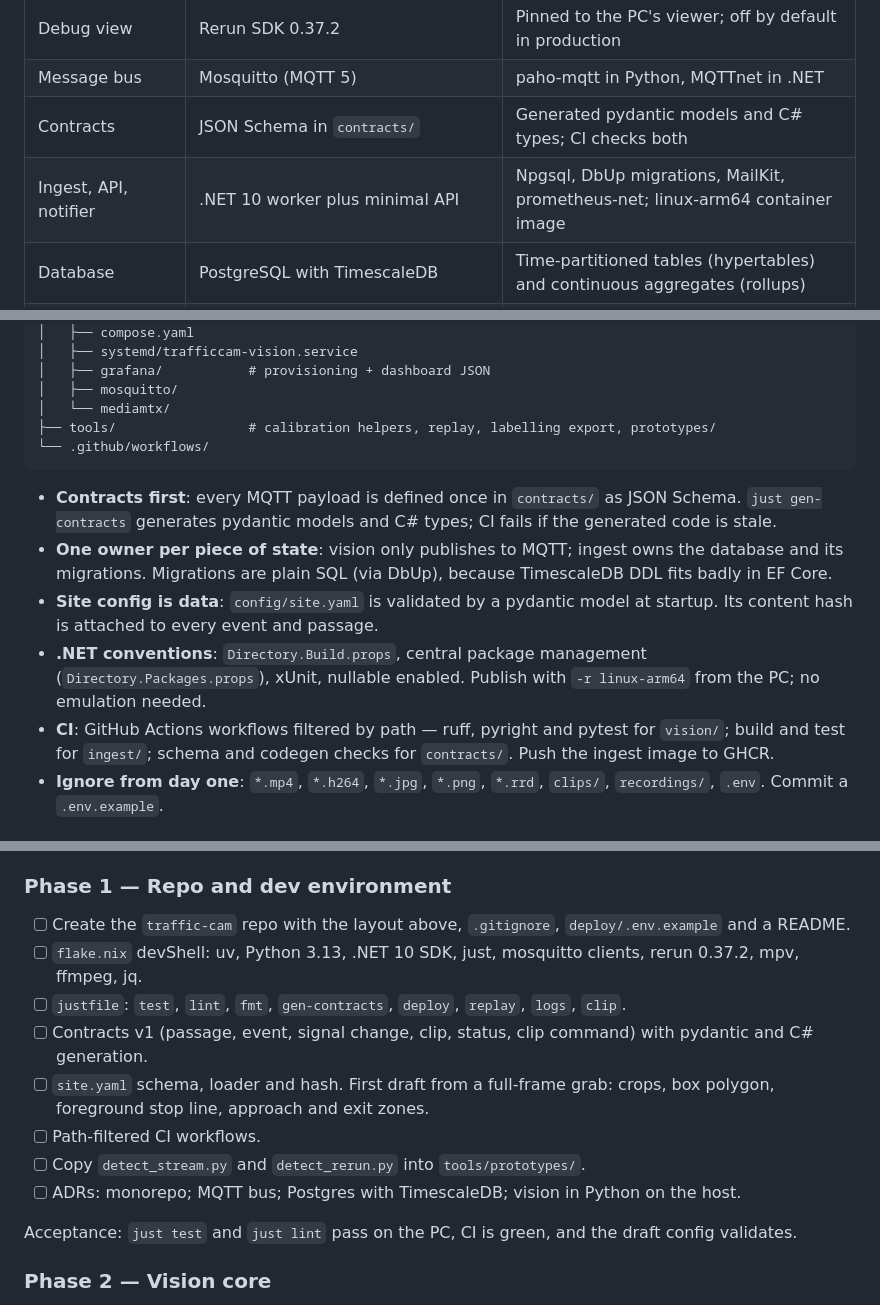
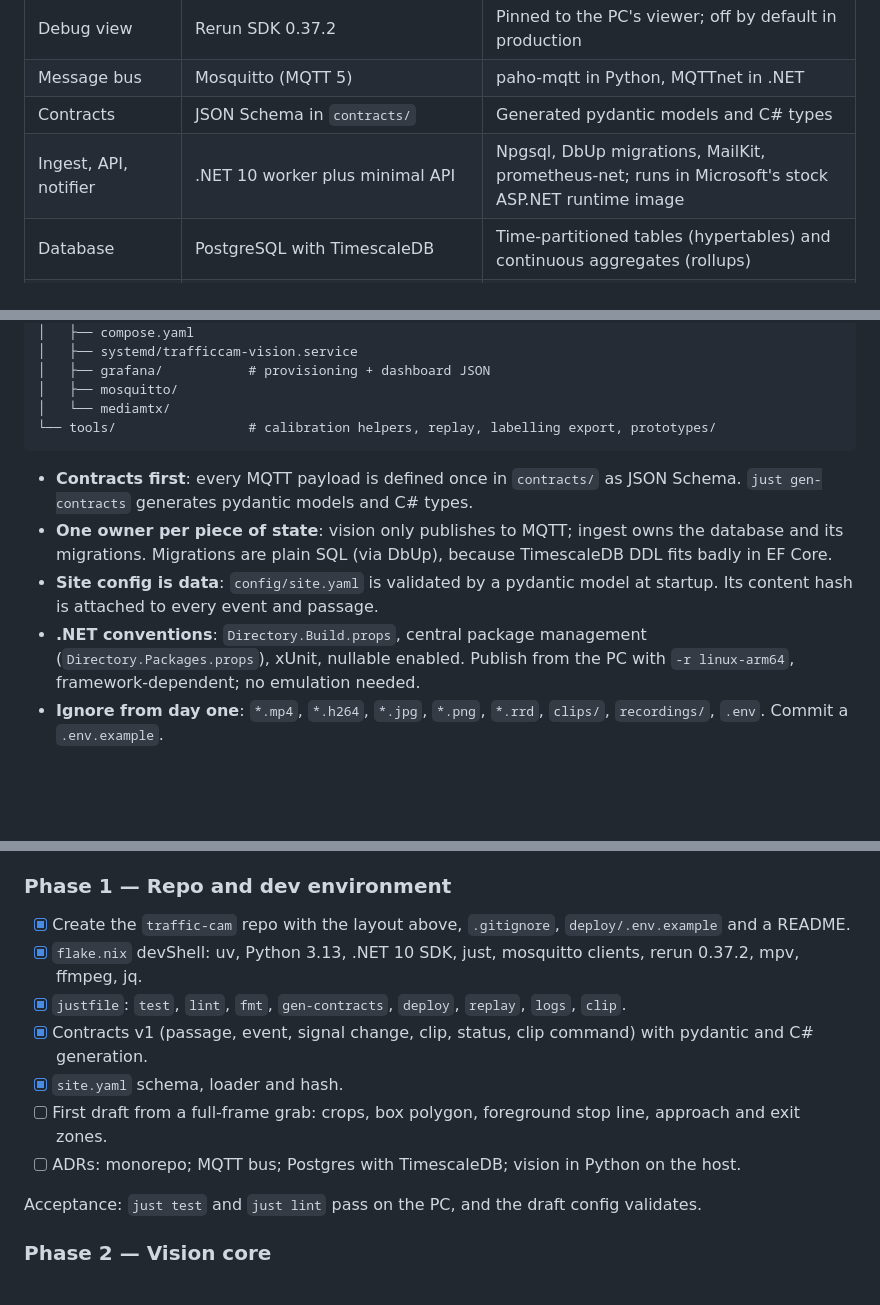
Before and after one commit to WhatFor/traffic_cam, a Markdown page: docs/build_plan.md, 3 parts joined by grey strips. Rendered like a GitHub page; blank space fills up the shorter version.

Commit message:
Update plan

````diff
--- a/docs/build_plan.md
+++ b/docs/build_plan.md
@@ -144,8 +144,8 @@ Python owns everything that touches frames; .NET owns storage, APIs and notifica
 | Image processing | OpenCV (`python3-opencv`), numpy | Lamp brightness, image quality, homography |
 | Debug view | Rerun SDK 0.37.2 | Pinned to the PC's viewer; off by default in production |
 | Message bus | Mosquitto (MQTT 5) | paho-mqtt in Python, MQTTnet in .NET |
-| Contracts | JSON Schema in `contracts/` | Generated pydantic models and C# types; CI checks both |
-| Ingest, API, notifier | .NET 10 worker plus minimal API | Npgsql, DbUp migrations, MailKit, prometheus-net; linux-arm64 container image |
+| Contracts | JSON Schema in `contracts/` | Generated pydantic models and C# types |
+| Ingest, API, notifier | .NET 10 worker plus minimal API | Npgsql, DbUp migrations, MailKit, prometheus-net; runs in Microsoft's stock ASP.NET runtime image |
 | Database | PostgreSQL with TimescaleDB | Time-partitioned tables (hypertables) and continuous aggregates (rollups) |
 | Metrics | VictoriaMetrics single-node, node\_exporter | Prometheus-compatible; `prometheus_client` in Python |
 | Dashboards and alerts | Grafana, provisioned from the repo | Alerts by email and ntfy |
@@ -192,15 +192,13 @@ traffic-cam/
 │   ├── grafana/           # provisioning + dashboard JSON
 │   ├── mosquitto/
 │   └── mediamtx/
-├── tools/                 # calibration helpers, replay, labelling export, prototypes/
-└── .github/workflows/
+└── tools/                 # calibration helpers, replay, labelling export, prototypes/
 ```
 
-- **Contracts first**: every MQTT payload is defined once in `contracts/` as JSON Schema. `just gen-contracts` generates pydantic models and C# types; CI fails if the generated code is stale.
+- **Contracts first**: every MQTT payload is defined once in `contracts/` as JSON Schema. `just gen-contracts` generates pydantic models and C# types.
 - **One owner per piece of state**: vision only publishes to MQTT; ingest owns the database and its migrations. Migrations are plain SQL (via DbUp), because TimescaleDB DDL fits badly in EF Core.
 - **Site config is data**: `config/site.yaml` is validated by a pydantic model at startup. Its content hash is attached to every event and passage.
-- **.NET conventions**: `Directory.Build.props`, central package management (`Directory.Packages.props`), xUnit, nullable enabled. Publish with `-r linux-arm64` from the PC; no emulation needed.
-- **CI**: GitHub Actions workflows filtered by path — ruff, pyright and pytest for `vision/`; build and test for `ingest/`; schema and codegen checks for `contracts/`. Push the ingest image to GHCR.
+- **.NET conventions**: `Directory.Build.props`, central package management (`Directory.Packages.props`), xUnit, nullable enabled. Publish from the PC with `-r linux-arm64`, framework-dependent; no emulation needed.
 - **Ignore from day one**: `*.mp4`, `*.h264`, `*.jpg`, `*.png`, `*.rrd`, `clips/`, `recordings/`, `.env`. Commit a `.env.example`.
 
 ## Contracts: MQTT, database, site config
@@ -599,16 +597,15 @@ Build in this order. Each phase ends with acceptance checks that run on the real
 
 ### Phase 1 — Repo and dev environment
 
-- [ ] Create the `traffic-cam` repo with the layout above, `.gitignore`, `deploy/.env.example` and a README.
-- [ ] `flake.nix` devShell: uv, Python 3.13, .NET 10 SDK, just, mosquitto clients, rerun 0.37.2, mpv, ffmpeg, jq.
-- [ ] `justfile`: `test`, `lint`, `fmt`, `gen-contracts`, `deploy`, `replay`, `logs`, `clip`.
-- [ ] Contracts v1 (passage, event, signal change, clip, status, clip command) with pydantic and C# generation.
-- [ ] `site.yaml` schema, loader and hash. First draft from a full-frame grab: crops, box polygon, foreground stop line, approach and exit zones.
-- [ ] Path-filtered CI workflows.
-- [ ] Copy `detect_stream.py` and `detect_rerun.py` into `tools/prototypes/`.
+- [x] Create the `traffic-cam` repo with the layout above, `.gitignore`, `deploy/.env.example` and a README.
+- [x] `flake.nix` devShell: uv, Python 3.13, .NET 10 SDK, just, mosquitto clients, rerun 0.37.2, mpv, ffmpeg, jq.
+- [x] `justfile`: `test`, `lint`, `fmt`, `gen-contracts`, `deploy`, `replay`, `logs`, `clip`.
+- [x] Contracts v1 (passage, event, signal change, clip, status, clip command) with pydantic and C# generation.
+- [x] `site.yaml` schema, loader and hash.
+- [ ] First draft from a full-frame grab: crops, box polygon, foreground stop line, approach and exit zones.
 - [ ] ADRs: monorepo; MQTT bus; Postgres with TimescaleDB; vision in Python on the host.
 
-Acceptance: `just test` and `just lint` pass on the PC, CI is green, and the draft config validates.
+Acceptance: `just test` and `just lint` pass on the PC, and the draft config validates.
 
 ### Phase 2 — Vision core
 
````
Also changed, not shown: other parts of docs/build_plan.md (+7 -8 lines).
